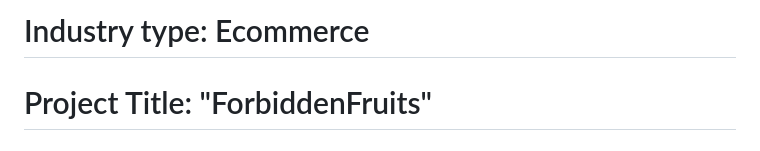
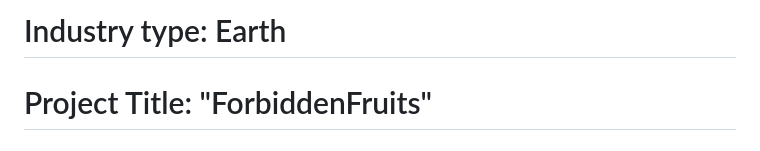
Before and after one commit to subatomic450/forbidden-fruits, a Markdown page: README.md, the part around the change. Rendered like a GitHub page.

```diff
--- a/README.md
+++ b/README.md
@@ -1,5 +1,5 @@
 
-# Industry type: Ecommerce
+# Industry type: Earth
 
 # Project Title: "ForbiddenFruits"
 
```
